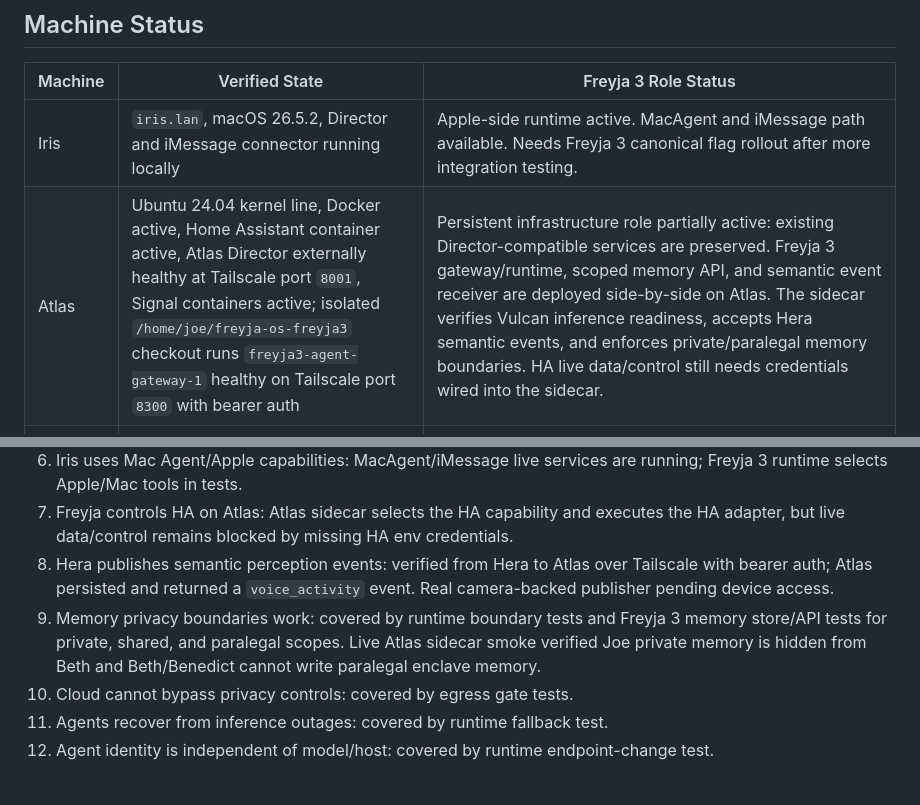
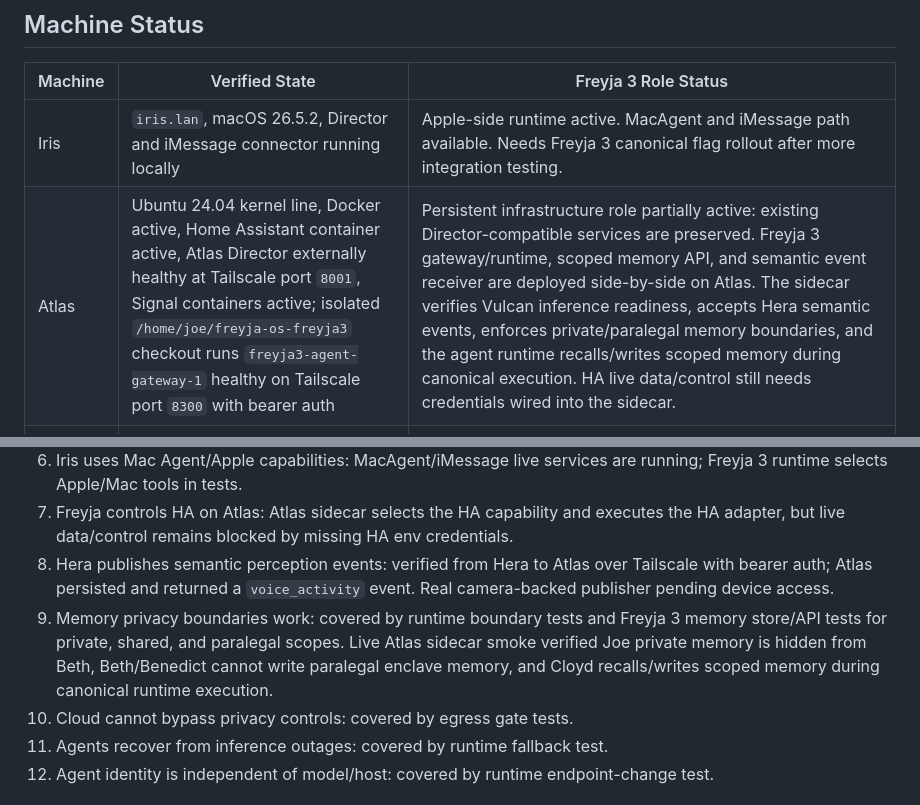
Before and after one commit to smokinjoev/freyja-os, a Markdown page: docs/architecture/FREYJA_3_STATUS.md, 2 parts joined by grey strips. Drawn GitHub-style.

Commit message:
Record runtime memory recall verification

```diff
--- a/docs/architecture/FREYJA_3_STATUS.md
+++ b/docs/architecture/FREYJA_3_STATUS.md
@@ -22,7 +22,7 @@ Last updated: 2026-08-26.
 | Machine | Verified State | Freyja 3 Role Status |
 | --- | --- | --- |
 | Iris | `iris.lan`, macOS 26.5.2, Director and iMessage connector running locally | Apple-side runtime active. MacAgent and iMessage path available. Needs Freyja 3 canonical flag rollout after more integration testing. |
-| Atlas | Ubuntu 24.04 kernel line, Docker active, Home Assistant container active, Atlas Director externally healthy at Tailscale port `8001`, Signal containers active; isolated `/home/joe/freyja-os-freyja3` checkout runs `freyja3-agent-gateway-1` healthy on Tailscale port `8300` with bearer auth | Persistent infrastructure role partially active: existing Director-compatible services are preserved. Freyja 3 gateway/runtime, scoped memory API, and semantic event receiver are deployed side-by-side on Atlas. The sidecar verifies Vulcan inference readiness, accepts Hera semantic events, and enforces private/paralegal memory boundaries. HA live data/control still needs credentials wired into the sidecar. |
+| Atlas | Ubuntu 24.04 kernel line, Docker active, Home Assistant container active, Atlas Director externally healthy at Tailscale port `8001`, Signal containers active; isolated `/home/joe/freyja-os-freyja3` checkout runs `freyja3-agent-gateway-1` healthy on Tailscale port `8300` with bearer auth | Persistent infrastructure role partially active: existing Director-compatible services are preserved. Freyja 3 gateway/runtime, scoped memory API, and semantic event receiver are deployed side-by-side on Atlas. The sidecar verifies Vulcan inference readiness, accepts Hera semantic events, enforces private/paralegal memory boundaries, and the agent runtime recalls/writes scoped memory during canonical execution. HA live data/control still needs credentials wired into the sidecar. |
 | Vulcan | Ubuntu kernel line, Ollama active, remote Ollama exposed on Tailscale port `11434`, models include `qwen3-coder-next:q4_K_M`, `qwen2.5:7b`, `minicpm-v`, and `nomic-embed-text` | Primary inference appliance partially active. General/code/vision/embedding compute available through remote Ollama. LM Studio/OpenAI-compatible endpoint still unverified. |
 | Hera | Ubuntu kernel line, Ollama active on Tailscale port `11434`, local vision-capable models present on Hera, isolated `/home/joe/freyja-os-freyja3` checkout can publish authenticated semantic events to Atlas; no `/dev/video*` visible to `joe` account | Edge inference exists. Hera can publish typed semantic events to Atlas. Real camera-backed perception publisher is not deployed because camera device access needs confirmation. |
 | Mars | Ubuntu kernel line, Docker active, Freyja Director container healthy on Tailscale port `8000`, Signal containers active; isolated `/home/joe/freyja-os-freyja3` checkout runs `freyja3-agent-gateway-1` healthy on `127.0.0.1:8300` | Worker/secondary host partially active. Existing Freyja services healthy; Freyja 3 sidecar is deployed on-host without touching the dirty live deploy checkout. Worker jobs/monitoring still need deployment. |
@@ -44,7 +44,7 @@ Last updated: 2026-08-26.
 6. Iris uses Mac Agent/Apple capabilities: MacAgent/iMessage live services are running; Freyja 3 runtime selects Apple/Mac tools in tests.
 7. Freyja controls HA on Atlas: Atlas sidecar selects the HA capability and executes the HA adapter, but live data/control remains blocked by missing HA env credentials.
 8. Hera publishes semantic perception events: verified from Hera to Atlas over Tailscale with bearer auth; Atlas persisted and returned a `voice_activity` event. Real camera-backed publisher pending device access.
-9. Memory privacy boundaries work: covered by runtime boundary tests and Freyja 3 memory store/API tests for private, shared, and paralegal scopes. Live Atlas sidecar smoke verified Joe private memory is hidden from Beth and Beth/Benedict cannot write paralegal enclave memory.
+9. Memory privacy boundaries work: covered by runtime boundary tests and Freyja 3 memory store/API tests for private, shared, and paralegal scopes. Live Atlas sidecar smoke verified Joe private memory is hidden from Beth, Beth/Benedict cannot write paralegal enclave memory, and Cloyd recalls/writes scoped memory during canonical runtime execution.
 10. Cloud cannot bypass privacy controls: covered by egress gate tests.
 11. Agents recover from inference outages: covered by runtime fallback test.
 12. Agent identity is independent of model/host: covered by runtime endpoint-change test.
```
